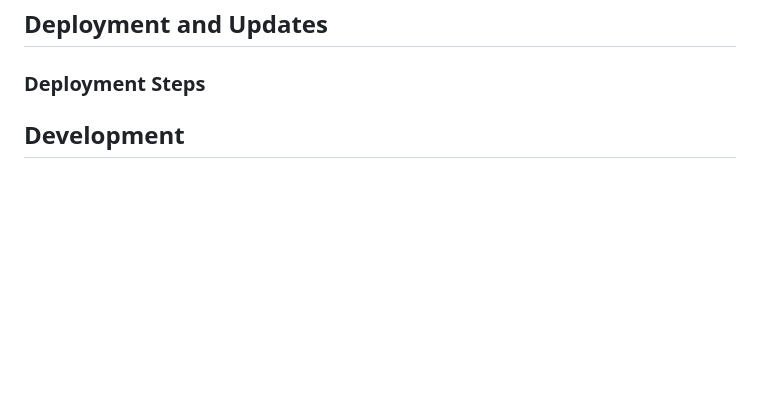
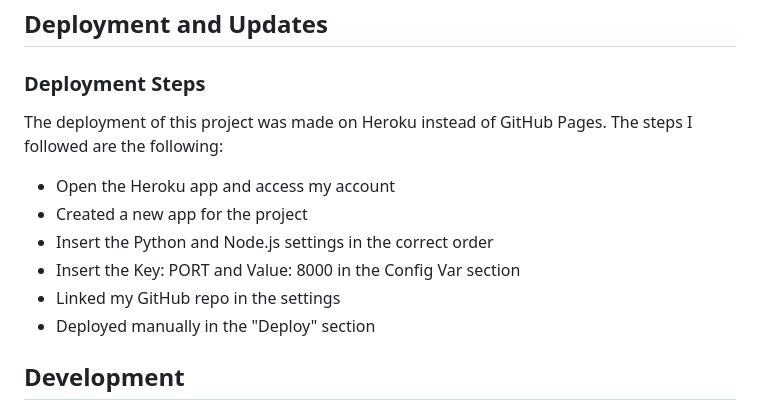
Before and after one commit to DevFabrizio/Fabrizio-Project-Three, a Markdown page: README2.md, the part around the change. GitHub-like rendering; blank space fills up the shorter version.

Commit message:
add deployment steps to README2.md file

```diff
--- a/README2.md
+++ b/README2.md
@@ -100,6 +100,14 @@ The validatons are also necessary in order to allow the user to insert the corre
 
 ### Deployment Steps
 
+The deployment of this project was made on Heroku instead of GitHub Pages. The steps I followed are the following:
+ * Open the Heroku app and access my account
+ * Created a new app for the project
+ * Insert the Python and Node.js settings in the correct order
+ * Insert the Key: PORT and Value: 8000 in the Config Var section
+ * Linked my GitHub repo in the settings
+ * Deployed manually in the "Deploy" section
+
 ## Development
 
 ### Software Maintenance and Updates
```
